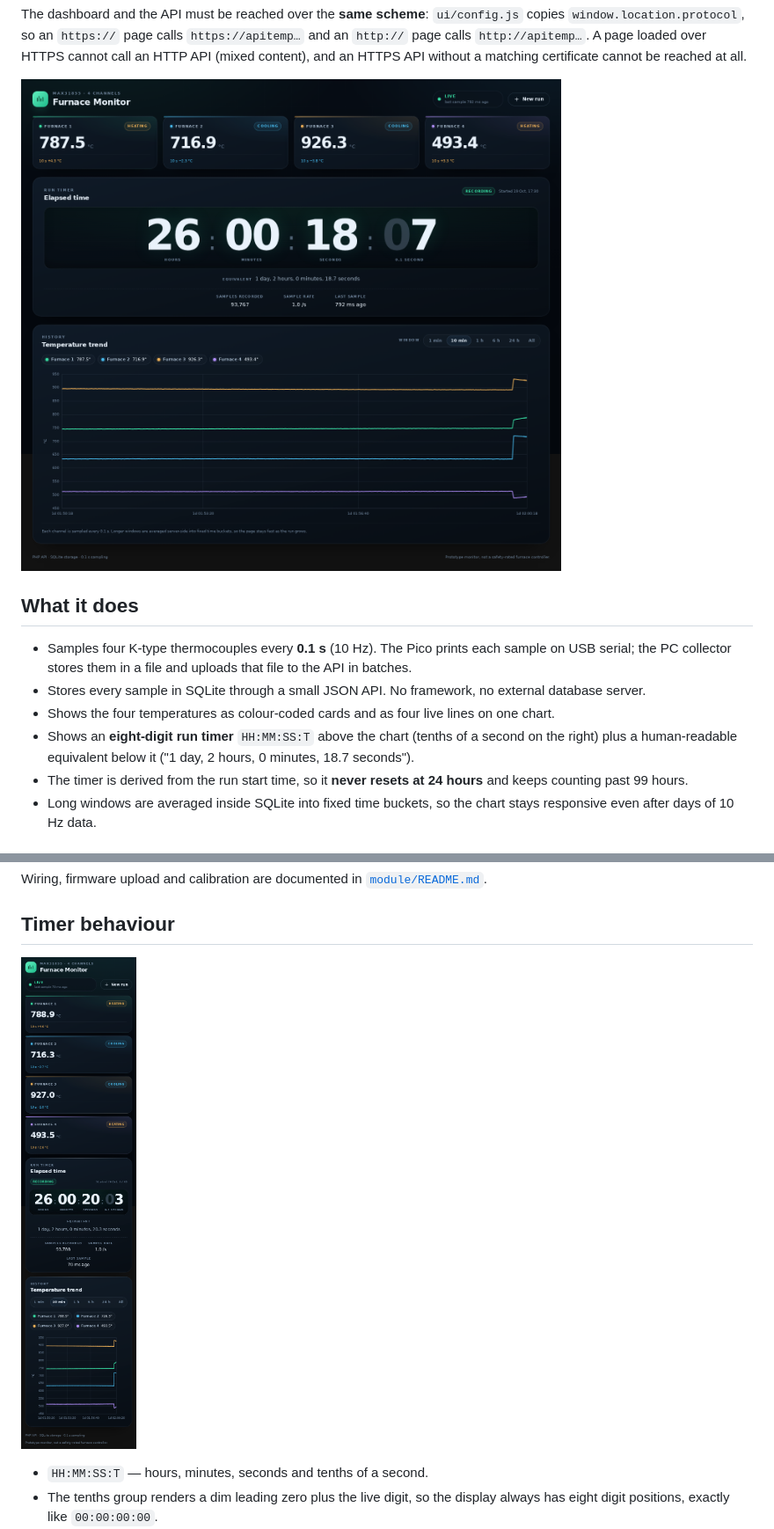
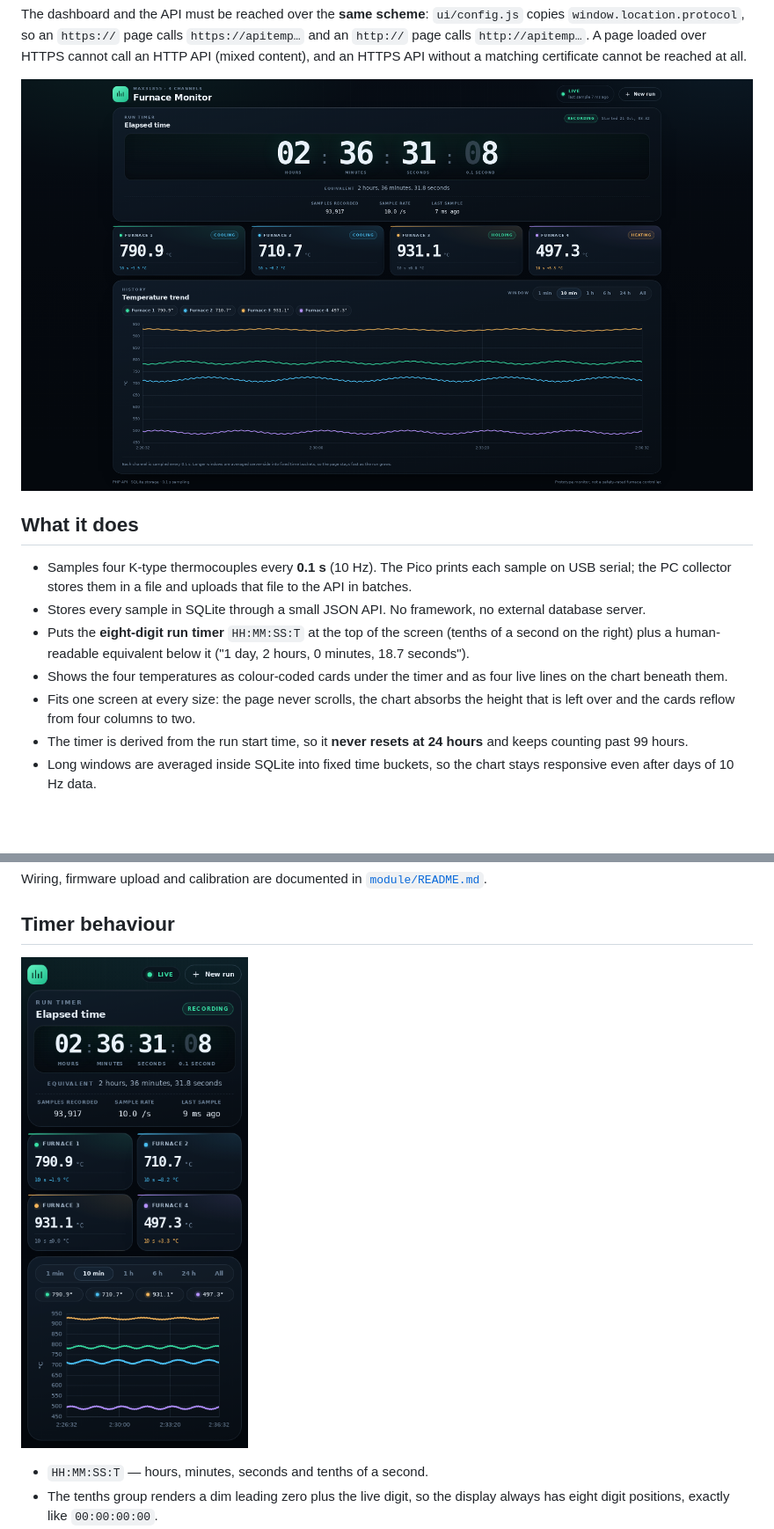
Before and after one commit to omidgholami74/temperature-viewer, a Markdown page: README.md, 2 parts joined by grey strips. Shown at 88% size. GitHub-like rendering; pictures changed too: artifacts/dashboard-desktop.png, artifacts/dashboard-mobile.png; blank space fills up the shorter version.

```diff
--- a/README.md
+++ b/README.md
@@ -29,11 +29,13 @@ matching certificate cannot be reached at all.
   uploads that file to the API in batches.
 - Stores every sample in SQLite through a small JSON API. No framework, no
   external database server.
-- Shows the four temperatures as colour-coded cards and as four live lines on
-  one chart.
-- Shows an **eight-digit run timer** `HH:MM:SS:T` above the chart (tenths of a
-  second on the right) plus a human-readable equivalent below it
+- Puts the **eight-digit run timer** `HH:MM:SS:T` at the top of the screen
+  (tenths of a second on the right) plus a human-readable equivalent below it
   ("1 day, 2 hours, 0 minutes, 18.7 seconds").
+- Shows the four temperatures as colour-coded cards under the timer and as four
+  live lines on the chart beneath them.
+- Fits one screen at every size: the page never scrolls, the chart absorbs the
+  height that is left over and the cards reflow from four columns to two.
 - The timer is derived from the run start time, so it **never resets at 24
   hours** and keeps counting past 99 hours.
 - Long windows are averaged inside SQLite into fixed time buckets, so the chart
```
Also changed, not shown: serial-web/README.md (+3 -2 lines), ui/README.md (+18 -10 lines), artifacts/serial-web-dashboard.png, 6 other files.
